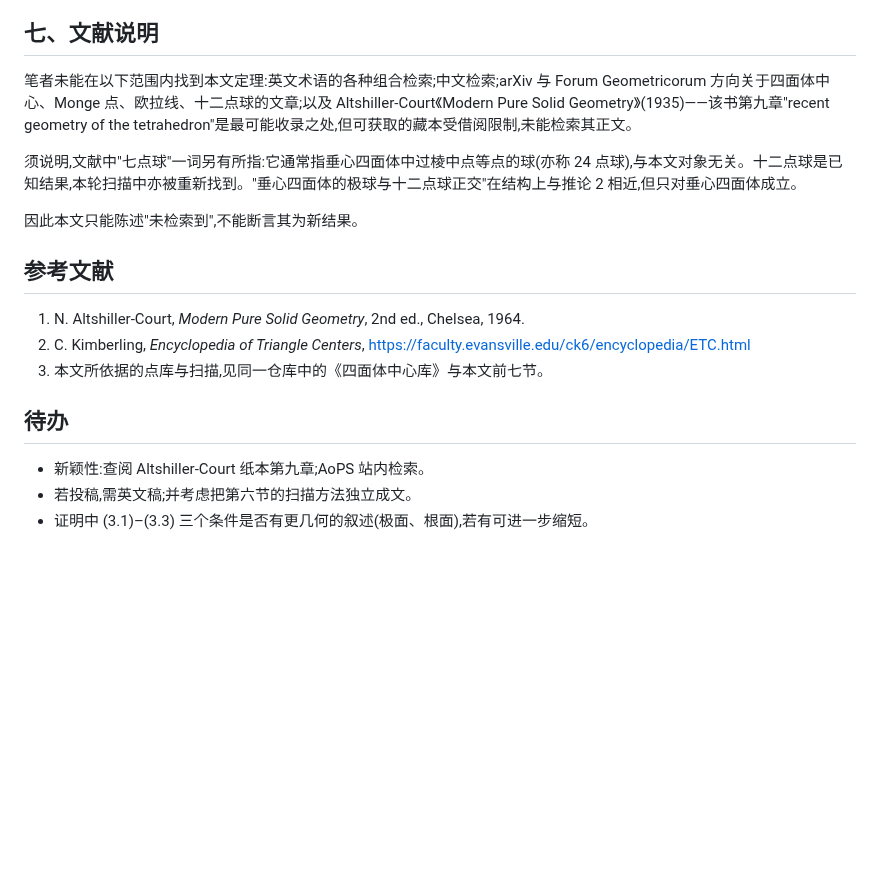
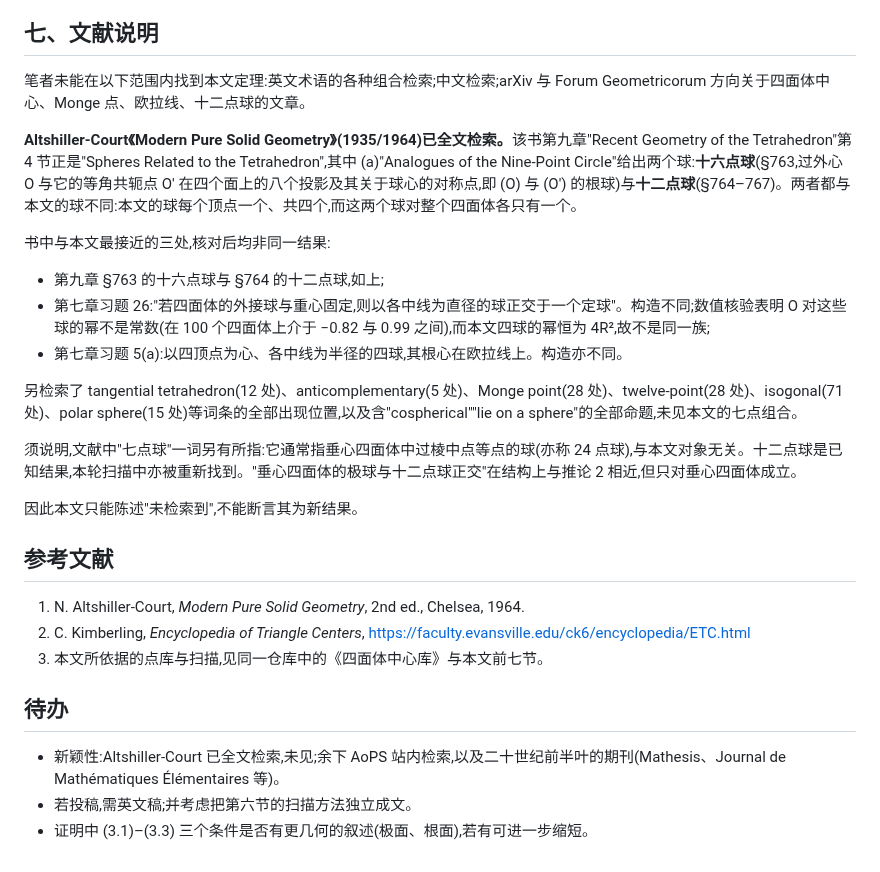
Before and after one commit to dongzhang84/geometry-atlas, a Markdown page: docs/一般四面体定理扫描.md, the part around the change. GitHub-like rendering; blank space fills up the shorter version.

Commit message:
docs: Altshiller-Court 全文检索完成，未见本文定理
第九章第 4 节「Spheres Related to the Tetrahedron」给出的是十六点球
(§763) 与十二点球 (§764–767)，对整个四面体各只有一个，与本文每顶点
一个、共四个的球不同。另核对两处近似的习题（第七章习题 26 的中线
直径球、习题 5(a) 的根心在欧拉线上），构造均不同；数值核验表明习题
26 那族球对 O 的幂不是常数，与本文四球的 4R² 不同族。

Co-Authored-By: Claude Opus 5 (1M context) <noreply@anthropic.com>

```diff
--- a/docs/一般四面体定理扫描.md
+++ b/docs/一般四面体定理扫描.md
@@ -425,7 +425,17 @@
 
 ## 七、文献说明
 
-笔者未能在以下范围内找到本文定理:英文术语的各种组合检索;中文检索;arXiv 与 Forum Geometricorum 方向关于四面体中心、Monge 点、欧拉线、十二点球的文章;以及 Altshiller-Court《Modern Pure Solid Geometry》(1935)——该书第九章"recent geometry of the tetrahedron"是最可能收录之处,但可获取的藏本受借阅限制,未能检索其正文。
+笔者未能在以下范围内找到本文定理:英文术语的各种组合检索;中文检索;arXiv 与 Forum Geometricorum 方向关于四面体中心、Monge 点、欧拉线、十二点球的文章。
+
+<b>Altshiller-Court《Modern Pure Solid Geometry》(1935/1964)已全文检索。</b>该书第九章"Recent Geometry of the Tetrahedron"第 4 节正是"Spheres Related to the Tetrahedron",其中 (a)"Analogues of the Nine-Point Circle"给出两个球:<b>十六点球</b>(§763,过外心 O 与它的等角共轭点 O′ 在四个面上的八个投影及其关于球心的对称点,即 (O) 与 (O′) 的根球)与<b>十二点球</b>(§764–767)。两者都与本文的球不同:本文的球每个顶点一个、共四个,而这两个球对整个四面体各只有一个。
+
+书中与本文最接近的三处,核对后均非同一结果:
+
+- 第九章 §763 的十六点球与 §764 的十二点球,如上;
+- 第七章习题 26:"若四面体的外接球与重心固定,则以各中线为直径的球正交于一个定球"。构造不同;数值核验表明 O 对这些球的幂不是常数(在 100 个四面体上介于 −0.82 与 0.99 之间),而本文四球的幂恒为 4R²,故不是同一族;
+- 第七章习题 5(a):以四顶点为心、各中线为半径的四球,其根心在欧拉线上。构造亦不同。
+
+另检索了 tangential tetrahedron(12 处)、anticomplementary(5 处)、Monge point(28 处)、twelve-point(28 处)、isogonal(71 处)、polar sphere(15 处)等词条的全部出现位置,以及含"cospherical""lie on a sphere"的全部命题,未见本文的七点组合。
 
 须说明,文献中"七点球"一词另有所指:它通常指垂心四面体中过棱中点等点的球(亦称 24 点球),与本文对象无关。十二点球是已知结果,本轮扫描中亦被重新找到。"垂心四面体的极球与十二点球正交"在结构上与推论 2 相近,但只对垂心四面体成立。
 
@@ -439,6 +449,6 @@
 
 ## 待办
 
-- 新颖性:查阅 Altshiller-Court 纸本第九章;AoPS 站内检索。
+- 新颖性:Altshiller-Court 已全文检索,未见;余下 AoPS 站内检索,以及二十世纪前半叶的期刊(Mathesis、Journal de Mathématiques Élémentaires 等)。
 - 若投稿,需英文稿;并考虑把第六节的扫描方法独立成文。
 - 证明中 (3.1)–(3.3) 三个条件是否有更几何的叙述(极面、根面),若有可进一步缩短。
```
